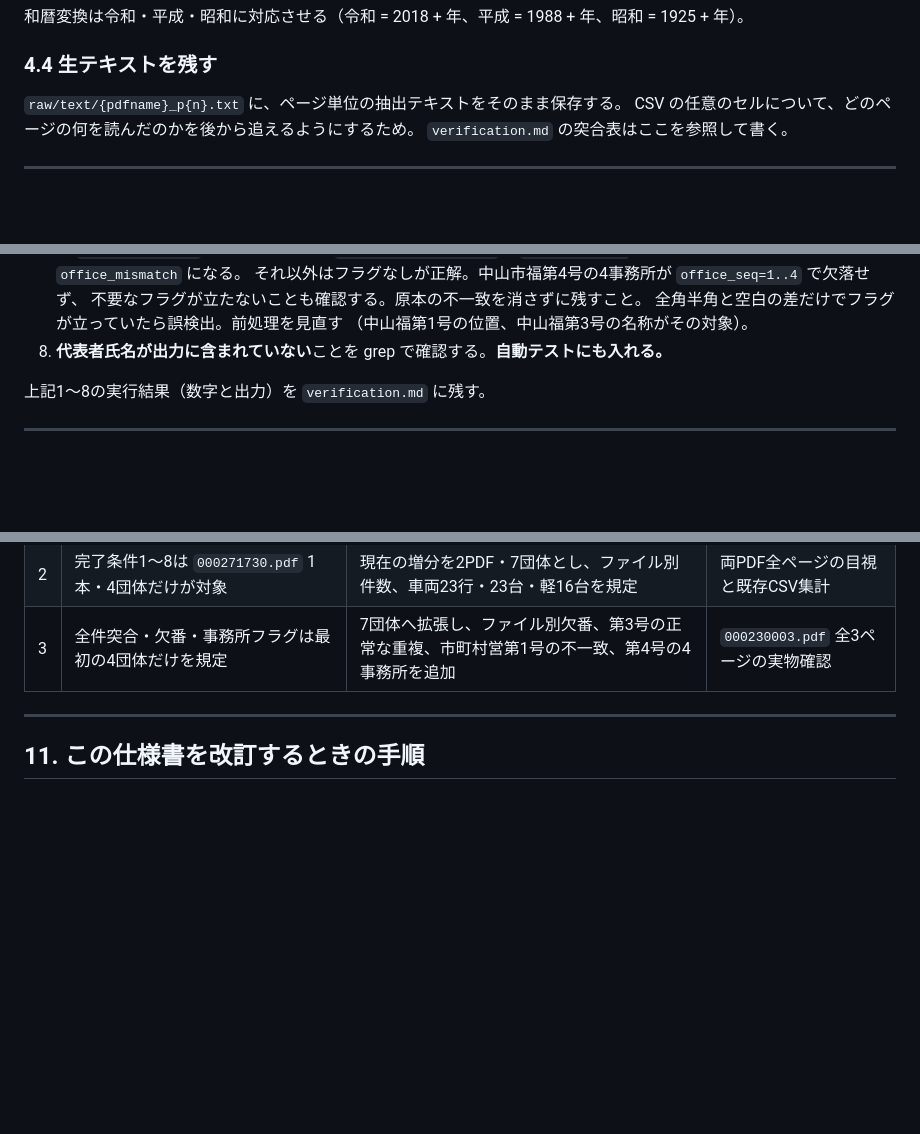
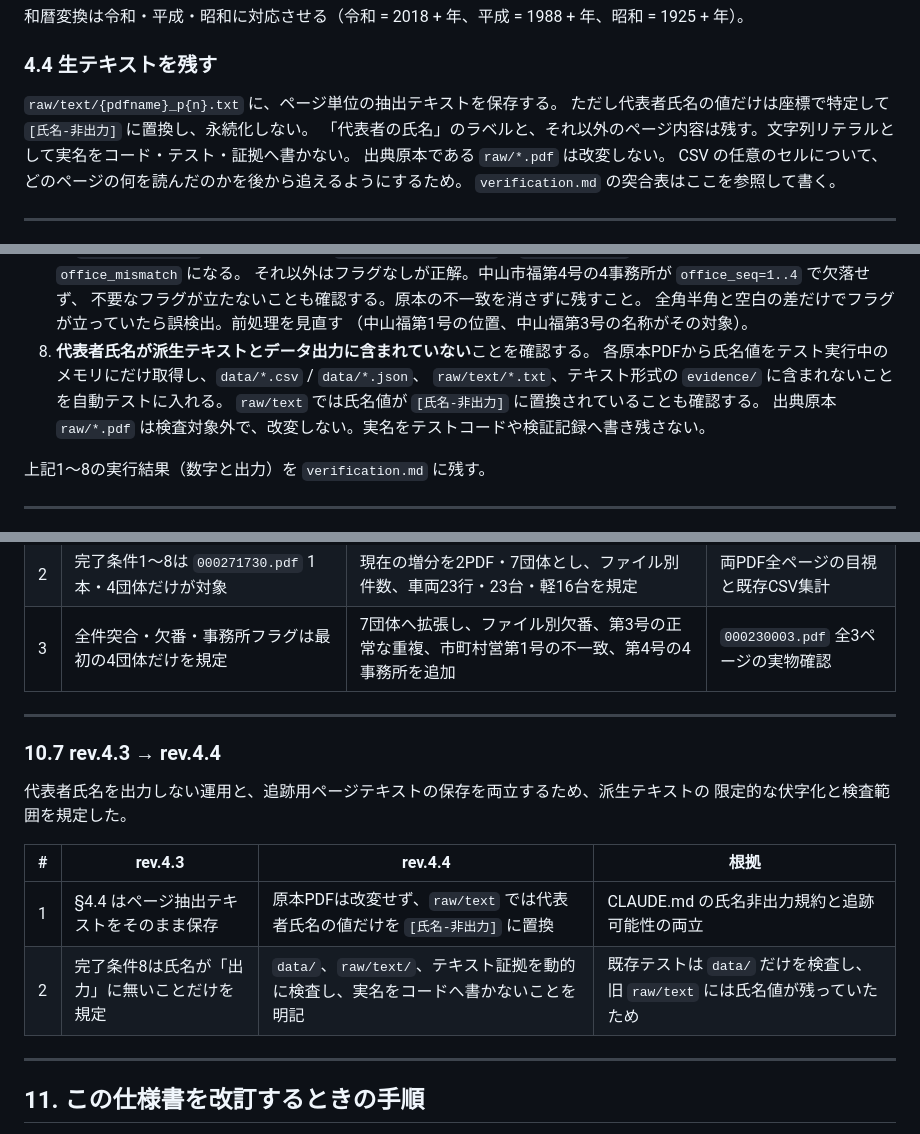
Before and after one commit to yyy-yuichi/yamaguchi-yusho-data, a Markdown page: SPEC.md, 3 parts joined by grey strips. Rendered like a GitHub page; blank space fills up the shorter version.

Commit message:
SPEC.md: redact names from derived text

```diff
--- a/SPEC.md
+++ b/SPEC.md
@@ -546,7 +546,10 @@ rev.1 で「推定」としていた2箇所は**両方とも確定した**（(a)
 
 ### 4.4 生テキストを残す
 
-`raw/text/{pdfname}_p{n}.txt` に、ページ単位の抽出テキストをそのまま保存する。
+`raw/text/{pdfname}_p{n}.txt` に、ページ単位の抽出テキストを保存する。
+ただし代表者氏名の値だけは座標で特定して `[氏名-非出力]` に置換し、永続化しない。
+「代表者の氏名」のラベルと、それ以外のページ内容は残す。文字列リテラルとして実名をコード・テスト・証拠へ書かない。
+出典原本である `raw/*.pdf` は改変しない。
 CSV の任意のセルについて、どのページの何を読んだのかを後から追えるようにするため。
 `verification.md` の突合表はここを参照して書く。
 
@@ -587,7 +590,11 @@ CSV の任意のセルについて、どのページの何を読んだのかを
    不要なフラグが立たないことも確認する。原本の不一致を消さずに残すこと。
    全角半角と空白の差だけでフラグが立っていたら誤検出。前処理を見直す
    （中山福第1号の位置、中山福第3号の名称がその対象）。
-8. **代表者氏名が出力に含まれていない**ことを grep で確認する。**自動テストにも入れる。**
+8. **代表者氏名が派生テキストとデータ出力に含まれていない**ことを確認する。
+   各原本PDFから氏名値をテスト実行中のメモリにだけ取得し、`data/*.csv` / `data/*.json`、
+   `raw/text/*.txt`、テキスト形式の `evidence/` に含まれないことを自動テストに入れる。
+   `raw/text` では氏名値が `[氏名-非出力]` に置換されていることも確認する。
+   出典原本 `raw/*.pdf` は検査対象外で、改変しない。実名をテストコードや検証記録へ書き残さない。
 
 上記1〜8の実行結果（数字と出力）を `verification.md` に残す。
 
@@ -756,6 +763,18 @@ rev.4 で §7 と U1 を更新した際に残った §2 の古い着手指示を
 
 ---
 
+### 10.7 rev.4.3 → rev.4.4
+
+代表者氏名を出力しない運用と、追跡用ページテキストの保存を両立するため、派生テキストの
+限定的な伏字化と検査範囲を規定した。
+
+| # | rev.4.3 | rev.4.4 | 根拠 |
+|---|---|---|---|
+| 1 | §4.4 はページ抽出テキストをそのまま保存 | 原本PDFは改変せず、`raw/text` では代表者氏名の値だけを `[氏名-非出力]` に置換 | CLAUDE.md の氏名非出力規約と追跡可能性の両立 |
+| 2 | 完了条件8は氏名が「出力」に無いことだけを規定 | `data/`、`raw/text/`、テキスト証拠を動的に検査し、実名をコードへ書かないことを明記 | 既存テストは `data/` だけを検査し、旧 `raw/text` には氏名値が残っていたため |
+
+---
+
 ## 11. この仕様書を改訂するときの手順
 
 **改訂は必ず旧版の現物を手元に置いて行う。**無い場合は改訂に着手せず、旧版を要求する。
```
Also changed, not shown: other parts of SPEC.md (+1 -1 lines).
